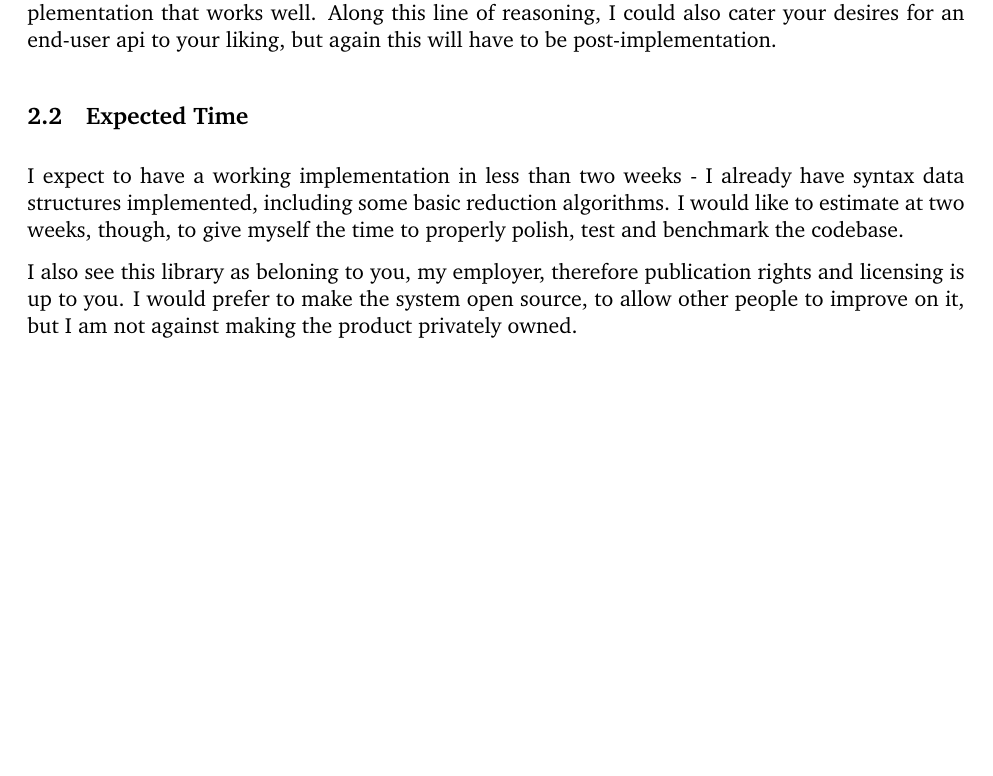
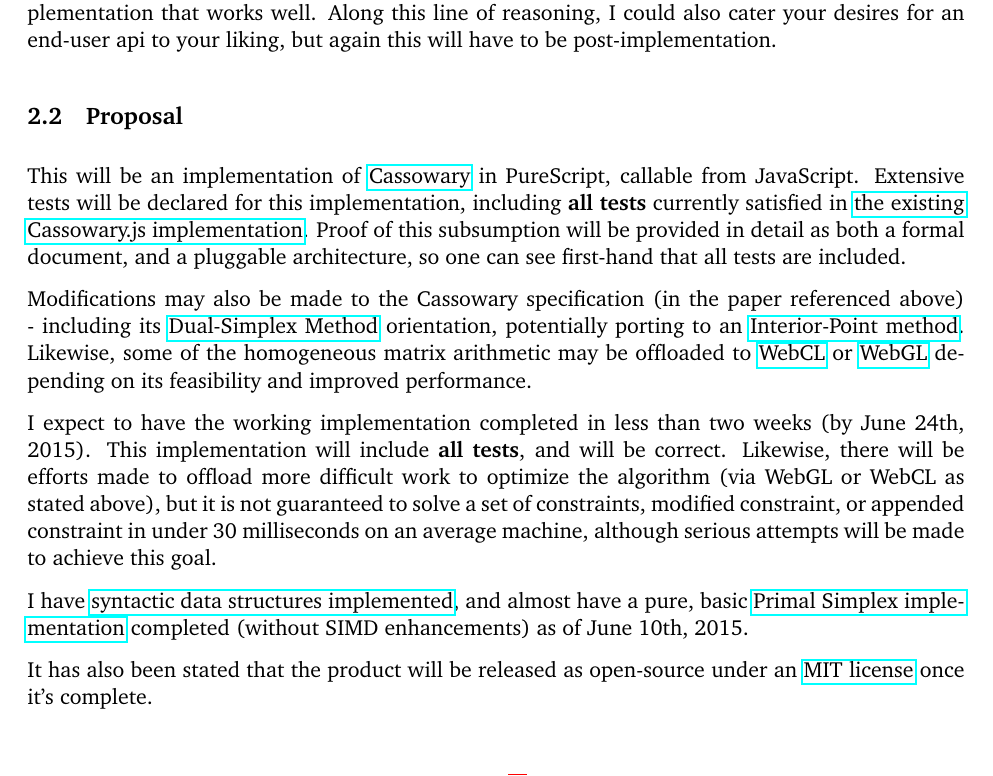
Before and after one commit to athanclark/cassowary-haskell, a LaTeX document (proposal/main.tex): part of page 5 of 5 before the commit and part of page 5 of 6 after it, cut so that both start at the same text, the shorter picture padded with empty space. Compiled offline with pdfLaTeX.

Commit message:
more refinement on proposal

```diff
--- a/proposal/main.tex
+++ b/proposal/main.tex
@@ -291,15 +291,43 @@
 well. Along this line of reasoning, I could also cater your desires for an end-user api to your liking,
 but again this will have to be post-implementation.
 
-\subsection{Expected Time}
+\subsection{Proposal}
 
-I expect to have a working implementation in less than two weeks - I already have syntax data structures
-implemented, including some basic reduction algorithms. I would like to estimate at two weeks, though, to
-give myself the time to properly polish, test and benchmark the codebase.
+This will be an implementation of
+\href{https://constraints.cs.washington.edu/solvers/cassowary-tochi.pdf}{Cassowary}
+in PureScript, callable from JavaScript.
+Extensive tests will be declared for this implementation, including \textbf{all tests} currently
+satisfied in
+\href{https://github.com/slightlyoff/cassowary.js/tree/master/tests}{the existing Cassowary.js implementation}.
+Proof of this subsumption will be provided in detail as both a formal document, and a pluggable
+architecture, so one can see first-hand that all tests are included.
 
-I also see this library as beloning to you, my employer, therefore publication rights and licensing is
-up to you. I would prefer to make the system open source, to allow other people to improve on it, but
-I am not against making the product privately owned.
+Modifications may also be made to the Cassowary specification (in the paper referenced above) -
+including its
+\href{https://www.me.utexas.edu/~jensen/ORMM/supplements/methods/lpmethod/S1_dualsimplex.pdf}{Dual-Simplex Method}
+orientation, potentially porting to an
+\href{http://en.wikipedia.org/wiki/Mehrotra_predictor%E2%80%93corrector_method}{Interior-Point method}.
+Likewise, some of the homogeneous matrix arithmetic may be offloaded to
+\href{https://www.khronos.org/webcl/}{WebCL} or
+\href{https://developer.mozilla.org/en-US/docs/Web/WebGL}{WebGL} depending on its feasibility
+and improved performance.
+
+I expect to have the working implementation completed in less than two weeks (by June 24th, 2015).
+This implementation will include \textbf{all tests}, and will be correct. Likewise, there will be
+efforts made to offload more difficult work to optimize the algorithm (via WebGL or WebCL as stated
+above), but it is not guaranteed to solve a set of constraints, modified constraint, or appended
+constraint in under 30 milliseconds on an average machine, although serious attempts will be made
+to achieve this goal.
+
+I have
+\href{http://hackage.haskell.org/package/linear-grammar}{syntactic data structures implemented},
+and almost have a pure, basic
+\href{https://github.com/athanclark/simplex-basic}{Primal Simplex implementation} completed
+(without SIMD enhancements) as of June 10th, 2015.
+
+It has also been stated that the product will be released as open-source under an
+\href{http://opensource.org/licenses/MIT}{MIT license} once it's complete.
+
 
 \end{singlespace} % Uncomment for single line spacing
 
```
Also changed, not shown: proposal/main.pdf, 4 other files.
